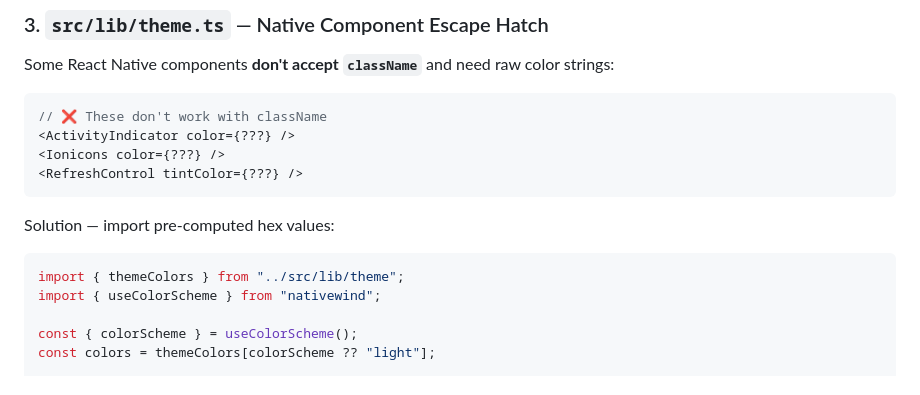
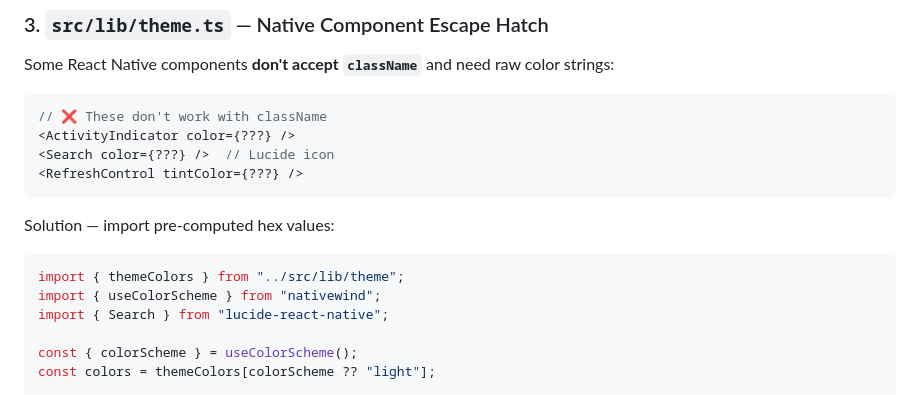
Before and after one commit to rohailaltaf/somar, a Markdown page: apps/mobile/README.md, the part around one of its changes. Drawn GitHub-style.

````diff
--- a/apps/mobile/README.md
+++ b/apps/mobile/README.md
@@ -115,7 +115,7 @@ Some React Native components **don't accept `className`** and need raw color str
 ```tsx
 // ❌ These don't work with className
 <ActivityIndicator color={???} />
-<Ionicons color={???} />
+<Search color={???} />  // Lucide icon
 <RefreshControl tintColor={???} />
 ```
 
@@ -124,6 +124,7 @@ Solution — import pre-computed hex values:
 ```tsx
 import { themeColors } from "../src/lib/theme";
 import { useColorScheme } from "nativewind";
+import { Search } from "lucide-react-native";
 
 const { colorScheme } = useColorScheme();
 const colors = themeColors[colorScheme ?? "light"];
````
Also changed, not shown: other parts of apps/mobile/README.md (+1 -1 lines), AGENTS.md (+1 -1 lines), docs/design-system.md (+42 -11 lines).
